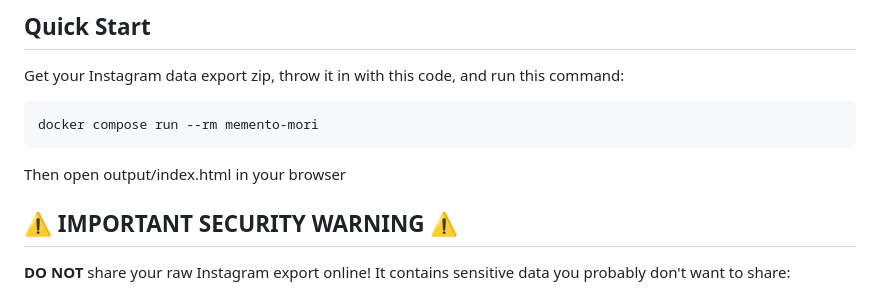
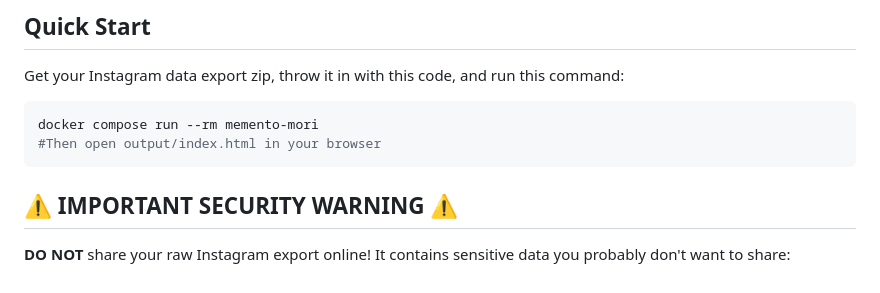
Before and after one commit to greg-randall/memento-mori, a Markdown page: README.md, the part around the change. Rendered like a GitHub page.

Commit message:
Update README.md
moved instruction inside bash

````diff
--- a/README.md
+++ b/README.md
@@ -8,8 +8,9 @@
 Get your Instagram data export zip, throw it in with this code, and run this command:
 ```bash
 docker compose run --rm memento-mori
+#Then open output/index.html in your browser
 ```
-Then open output/index.html in your browser
+
 
 
 ## ⚠️ IMPORTANT SECURITY WARNING ⚠️
````
